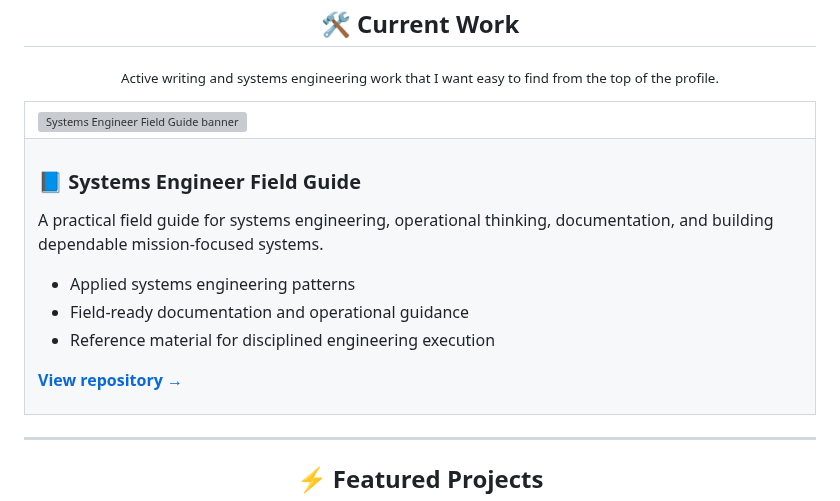
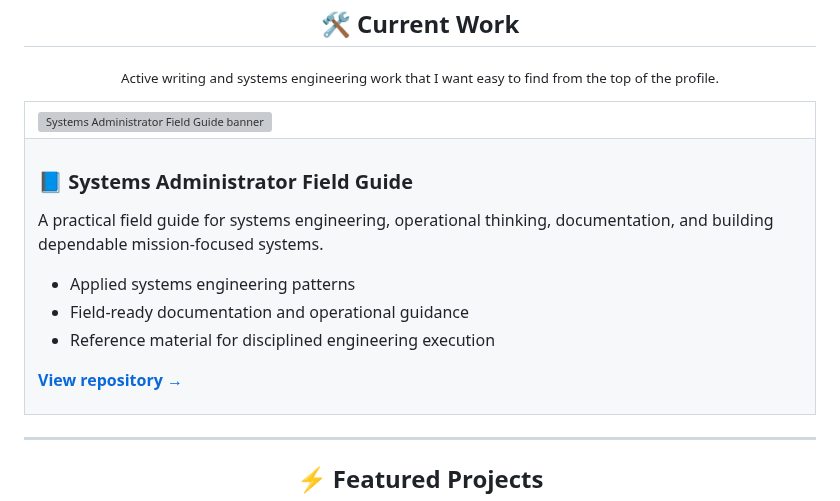
Before and after one commit to brianhannigan/brianhannigan, a Markdown page: README.md, the part around one of its changes. Drawn GitHub-style; grey boxes are pictures that could not be loaded.

Commit message:
Fix Systems Administrator Field Guide name and links in README

```diff
--- a/README.md
+++ b/README.md
@@ -23,12 +23,12 @@
 <table>
   <tr>
     <td width="100%" valign="top">
-        <img src="https://github.com/brianhannigan/systems-engineer-field-guide/blob/main/assets/systems_engineer_field_guide_header.svg" alt="Systems Engineer Field Guide banner" width="100%" />
+        <img src="https://github.com/brianhannigan/systems-administrator-field-guide/blob/main/assets/systems_administrator_field_guide_header.svg" alt="Systems Administrator Field Guide banner" width="100%" />
     </td>
   </tr>
       <tr>
         <td>
-      <h3>📘 Systems Engineer Field Guide</h3>
+      <h3>📘 Systems Administrator Field Guide</h3>
       <p>A practical field guide for systems engineering, operational thinking, documentation, and building dependable mission-focused systems.</p>
       <ul>
         <li>Applied systems engineering patterns</li>
```
Also changed, not shown: other parts of README.md (+1 -1 lines).
